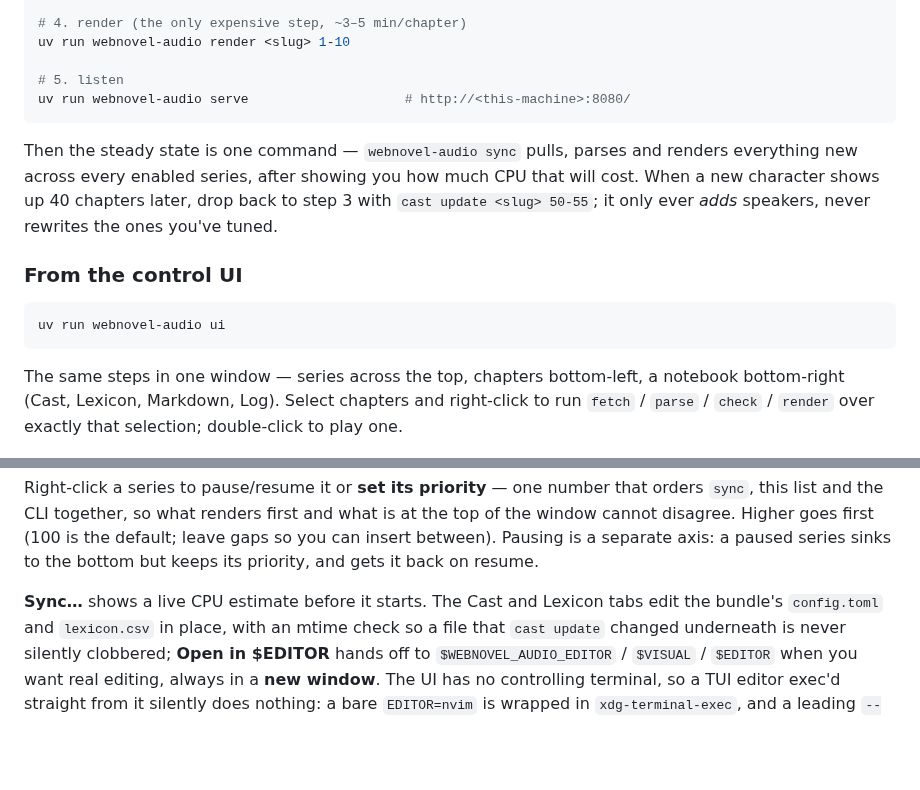
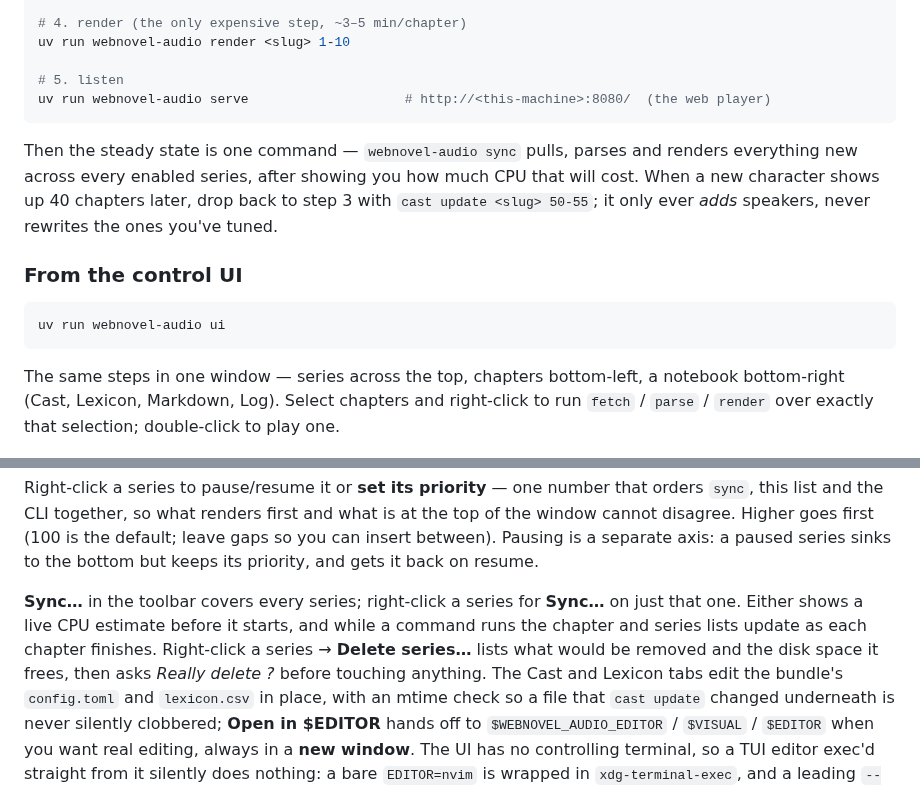
Before and after one commit to jrobrien/webnovel-audio, a Markdown page: README.md, 2 parts joined by grey strips. GitHub-like rendering; blank space fills up the shorter version.

````diff
--- a/README.md
+++ b/README.md
@@ -66,7 +68,7 @@ uv run webnovel-audio lex edit <slug>          # fix pronunciations
 uv run webnovel-audio render <slug> 1-10
 
 # 5. listen
-uv run webnovel-audio serve                    # http://<this-machine>:8080/
+uv run webnovel-audio serve                    # http://<this-machine>:8080/  (the web player)
 ```
 
 Then the steady state is one command — `webnovel-audio sync` pulls, parses and
@@ -83,7 +85,7 @@ uv run webnovel-audio ui
 
 The same steps in one window — series across the top, chapters bottom-left, a
 notebook bottom-right (Cast, Lexicon, Markdown, Log). Select chapters and
-right-click to run `fetch` / `parse` / `check` / `render` over exactly that
+right-click to run `fetch` / `parse` / `render` over exactly that
 selection; double-click to play one.
 
 ![the control UI](docs/img/ui.png)
@@ -407,7 +448,11 @@ the default; leave gaps so you can insert between). Pausing is a separate
 axis: a paused series sinks to the bottom but keeps its priority, and gets it
 back on resume.
 
-**Sync…** shows a live CPU estimate before it starts. The Cast and Lexicon tabs
+**Sync…** in the toolbar covers every series; right-click a series for **Sync…**
+on just that one. Either shows a live CPU estimate before it starts, and while a
+command runs the chapter and series lists update as each chapter finishes.
+Right-click a series → **Delete series…** lists what would be removed and the
+disk space it frees, then asks *Really delete <slug>?* before touching anything. The Cast and Lexicon tabs
 edit the bundle's `config.toml` and `lexicon.csv` in place, with an
 mtime check so a file that `cast update` changed underneath is never silently
 clobbered; **Open in $EDITOR** hands off to `$WEBNOVEL_AUDIO_EDITOR` / `$VISUAL`
````
Also changed, not shown: other parts of README.md (+73 -10 lines), docs/img/web-player-guest.jpg (added).
